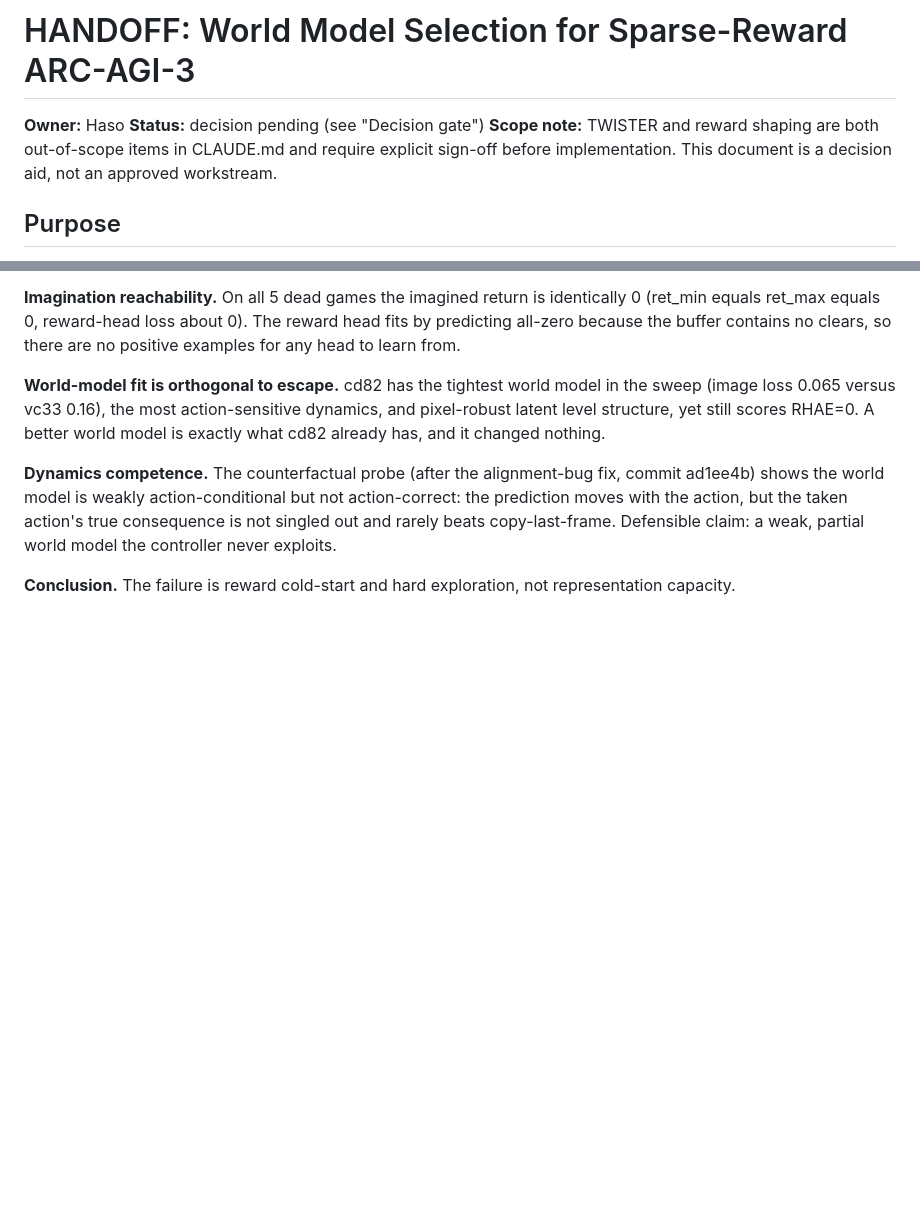
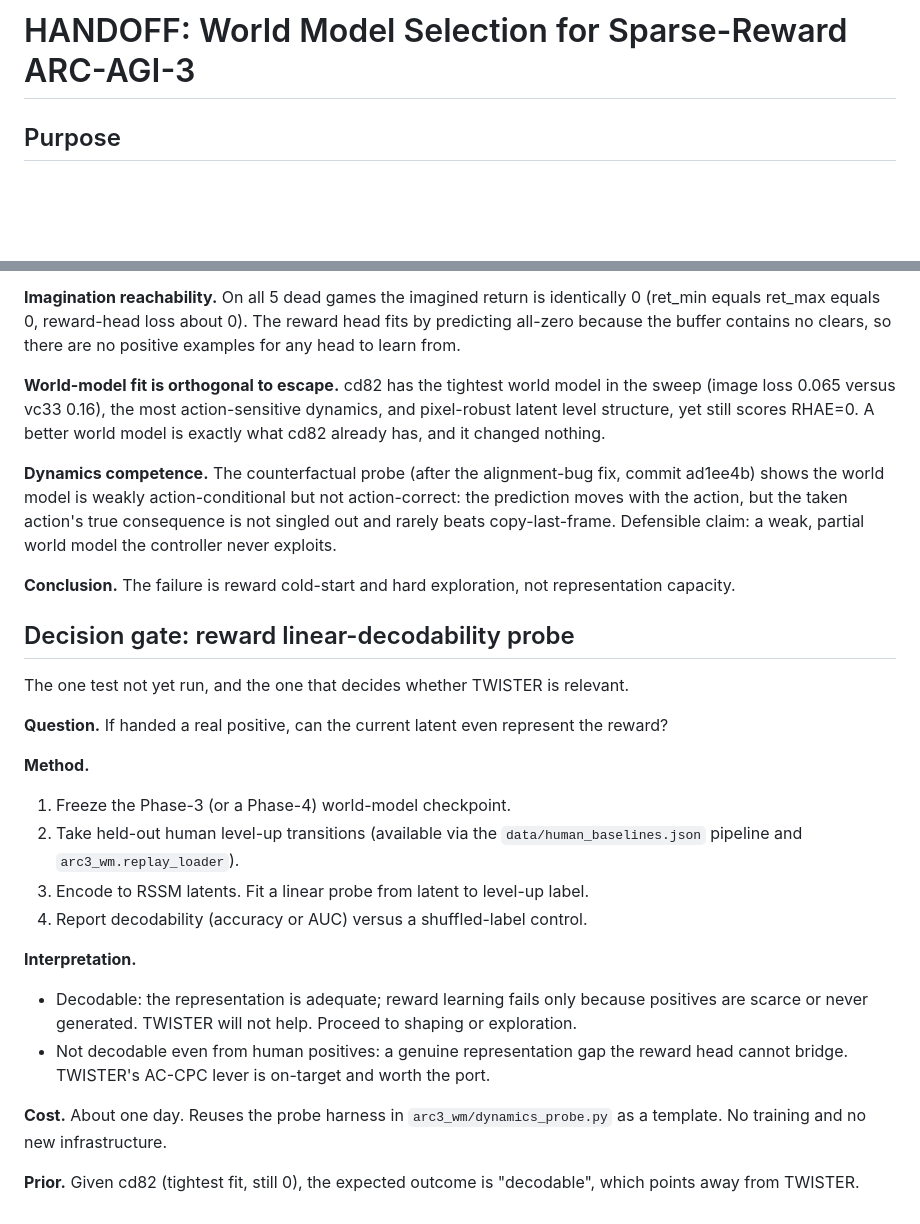
Before and after one commit to ssrhaso/arc3-wm, a Markdown page: plan/HANDOFF.md, 2 parts joined by grey strips. Rendered like a GitHub page; blank space fills up the shorter version.

Commit message:
CHORE: add decision-gate reward-decodability probe

```diff
--- a/plan/HANDOFF.md
+++ b/plan/HANDOFF.md
@@ -1,8 +1,4 @@
 # HANDOFF: World Model Selection for Sparse-Reward ARC-AGI-3
-
-**Owner:** Haso
-**Status:** decision pending (see "Decision gate")
-**Scope note:** TWISTER and reward shaping are both out-of-scope items in CLAUDE.md and require explicit sign-off before implementation. This document is a decision aid, not an approved workstream.
 
 ## Purpose
 
@@ -38,3 +34,25 @@ Source: 24-run wandb analysis (2026-05-25), sharpened 2026-06-17, plus the count
 **Dynamics competence.** The counterfactual probe (after the alignment-bug fix, commit ad1ee4b) shows the world model is weakly action-conditional but not action-correct: the prediction moves with the action, but the taken action's true consequence is not singled out and rarely beats copy-last-frame. Defensible claim: a weak, partial world model the controller never exploits.
 
 **Conclusion.** The failure is reward cold-start and hard exploration, not representation capacity.
+
+## Decision gate: reward linear-decodability probe
+
+The one test not yet run, and the one that decides whether TWISTER is relevant.
+
+**Question.** If handed a real positive, can the current latent even represent the reward?
+
+**Method.**
+
+1. Freeze the Phase-3 (or a Phase-4) world-model checkpoint.
+2. Take held-out human level-up transitions (available via the `data/human_baselines.json` pipeline and `arc3_wm.replay_loader`).
+3. Encode to RSSM latents. Fit a linear probe from latent to level-up label.
+4. Report decodability (accuracy or AUC) versus a shuffled-label control.
+
+**Interpretation.**
+
+- Decodable: the representation is adequate; reward learning fails only because positives are scarce or never generated. TWISTER will not help. Proceed to shaping or exploration.
+- Not decodable even from human positives: a genuine representation gap the reward head cannot bridge. TWISTER's AC-CPC lever is on-target and worth the port.
+
+**Cost.** About one day. Reuses the probe harness in `arc3_wm/dynamics_probe.py` as a template. No training and no new infrastructure.
+
+**Prior.** Given cd82 (tightest fit, still 0), the expected outcome is "decodable", which points away from TWISTER.
```
Also changed, not shown: other parts of plan/HANDOFF.md (+6 -6 lines).
